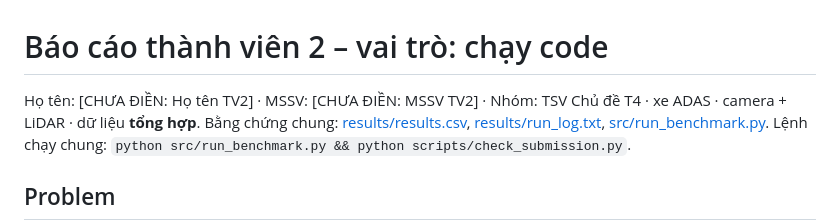
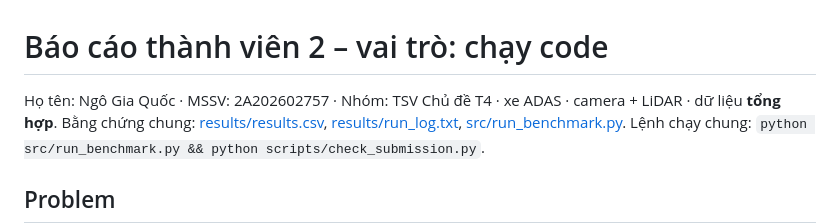
Before and after one commit to KuSenpai/K4-Track4-Day04-TSV-Sensor-Reality-Sprint, a Markdown page: reports/NgoGiaQuoc_2A202602757.md, the part around the change. Drawn GitHub-style.

Commit message:
Update report member 2

```diff
--- a/reports/member_2.md
+++ b/reports/NgoGiaQuoc_2A202602757.md
@@ -1,6 +1,6 @@
 # Báo cáo thành viên 2 – vai trò: chạy code
 
-Họ tên: [CHƯA ĐIỀN: Họ tên TV2] · MSSV: [CHƯA ĐIỀN: MSSV TV2] · Nhóm: TSV
+Họ tên: Ngô Gia Quốc · MSSV: 2A202602757 · Nhóm: TSV
 Chủ đề T4 · xe ADAS · camera + LiDAR · dữ liệu **tổng hợp**. Bằng chứng chung: [results/results.csv](../results/results.csv), [results/run_log.txt](../results/run_log.txt), [src/run_benchmark.py](../src/run_benchmark.py). Lệnh chạy chung: `python src/run_benchmark.py && python scripts/check_submission.py`.
 
 ## Problem
```
